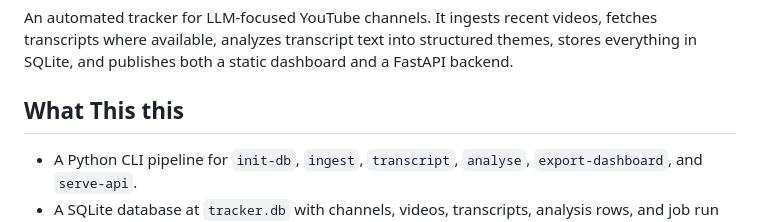
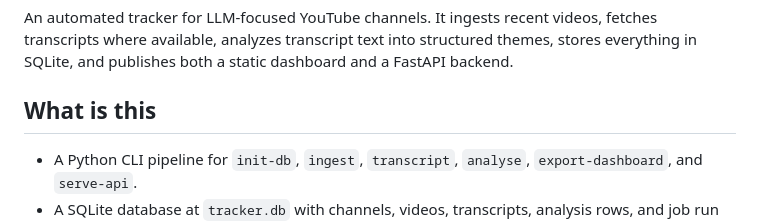
Before and after one commit to device1157/LLM-YT-tracker, a Markdown page: README.md, the part around the change. Drawn GitHub-style.

```diff
--- a/README.md
+++ b/README.md
@@ -2,7 +2,7 @@
 
 An automated tracker for LLM-focused YouTube channels. It ingests recent videos, fetches transcripts where available, analyzes transcript text into structured themes, stores everything in SQLite, and publishes both a static dashboard and a FastAPI backend.
 
-## What This this
+## What is this
 
 - A Python CLI pipeline for `init-db`, `ingest`, `transcript`, `analyse`, `export-dashboard`, and `serve-api`.
 - A SQLite database at `tracker.db` with channels, videos, transcripts, analysis rows, and job run history.
```
